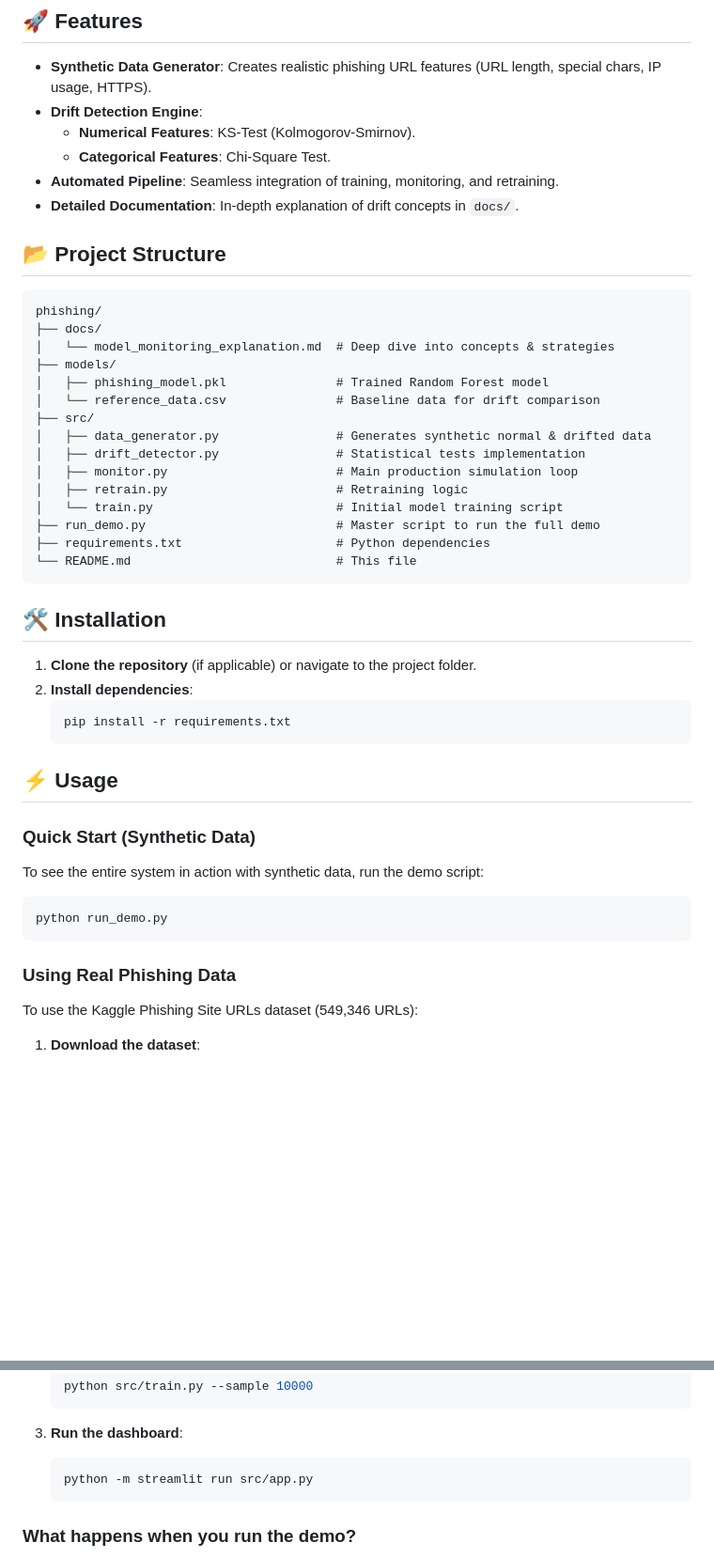
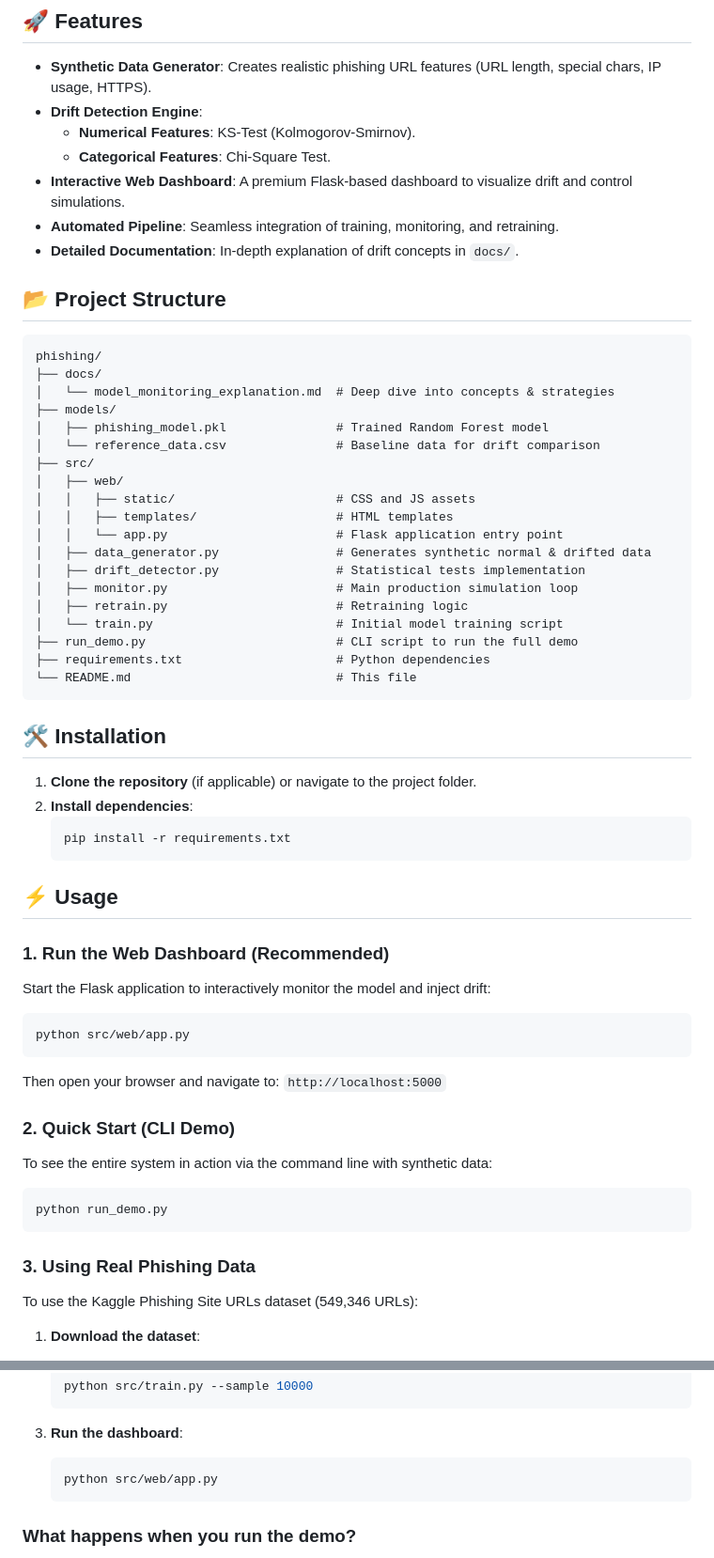
Before and after one commit to codexcherry/phishing_monitoring, a Markdown page: README.md, 2 parts joined by grey strips. Shown at 94% size. GitHub-like rendering; blank space fills up the shorter version.

Commit message:
Update README with Flask dashboard instructions

````diff
--- a/README.md
+++ b/README.md
@@ -16,6 +16,7 @@ In cybersecurity, attackers constantly evolve their tactics (e.g., using new TLD
 *   **Drift Detection Engine**:
     *   **Numerical Features**: KS-Test (Kolmogorov-Smirnov).
     *   **Categorical Features**: Chi-Square Test.
+*   **Interactive Web Dashboard**: A premium Flask-based dashboard to visualize drift and control simulations.
 *   **Automated Pipeline**: Seamless integration of training, monitoring, and retraining.
 *   **Detailed Documentation**: In-depth explanation of drift concepts in `docs/`.
 
@@ -29,12 +30,16 @@ phishing/
 │   ├── phishing_model.pkl               # Trained Random Forest model
 │   └── reference_data.csv               # Baseline data for drift comparison
 ├── src/
+│   ├── web/
+│   │   ├── static/                      # CSS and JS assets
+│   │   ├── templates/                   # HTML templates
+│   │   └── app.py                       # Flask application entry point
 │   ├── data_generator.py                # Generates synthetic normal & drifted data
 │   ├── drift_detector.py                # Statistical tests implementation
 │   ├── monitor.py                       # Main production simulation loop
 │   ├── retrain.py                       # Retraining logic
 │   └── train.py                         # Initial model training script
-├── run_demo.py                          # Master script to run the full demo
+├── run_demo.py                          # CLI script to run the full demo
 ├── requirements.txt                     # Python dependencies
 └── README.md                            # This file
 ```
@@ -49,15 +54,25 @@ phishing/
 
 ## ⚡ Usage
 
-### Quick Start (Synthetic Data)
+### 1. Run the Web Dashboard (Recommended)
 
-To see the entire system in action with synthetic data, run the demo script:
+Start the Flask application to interactively monitor the model and inject drift:
+
+```bash
+python src/web/app.py
+```
+
+Then open your browser and navigate to: `http://localhost:5000`
+
+### 2. Quick Start (CLI Demo)
+
+To see the entire system in action via the command line with synthetic data:
 
 ```bash
 python run_demo.py
 ```
 
-### Using Real Phishing Data
+### 3. Using Real Phishing Data
 
 To use the Kaggle Phishing Site URLs dataset (549,346 URLs):
 
@@ -74,7 +89,7 @@ To use the Kaggle Phishing Site URLs dataset (549,346 URLs):
 
 3. **Run the dashboard**:
    ```bash
-   python -m streamlit run src/app.py
+   python src/web/app.py
    ```
 
 ### What happens when you run the demo?
````
